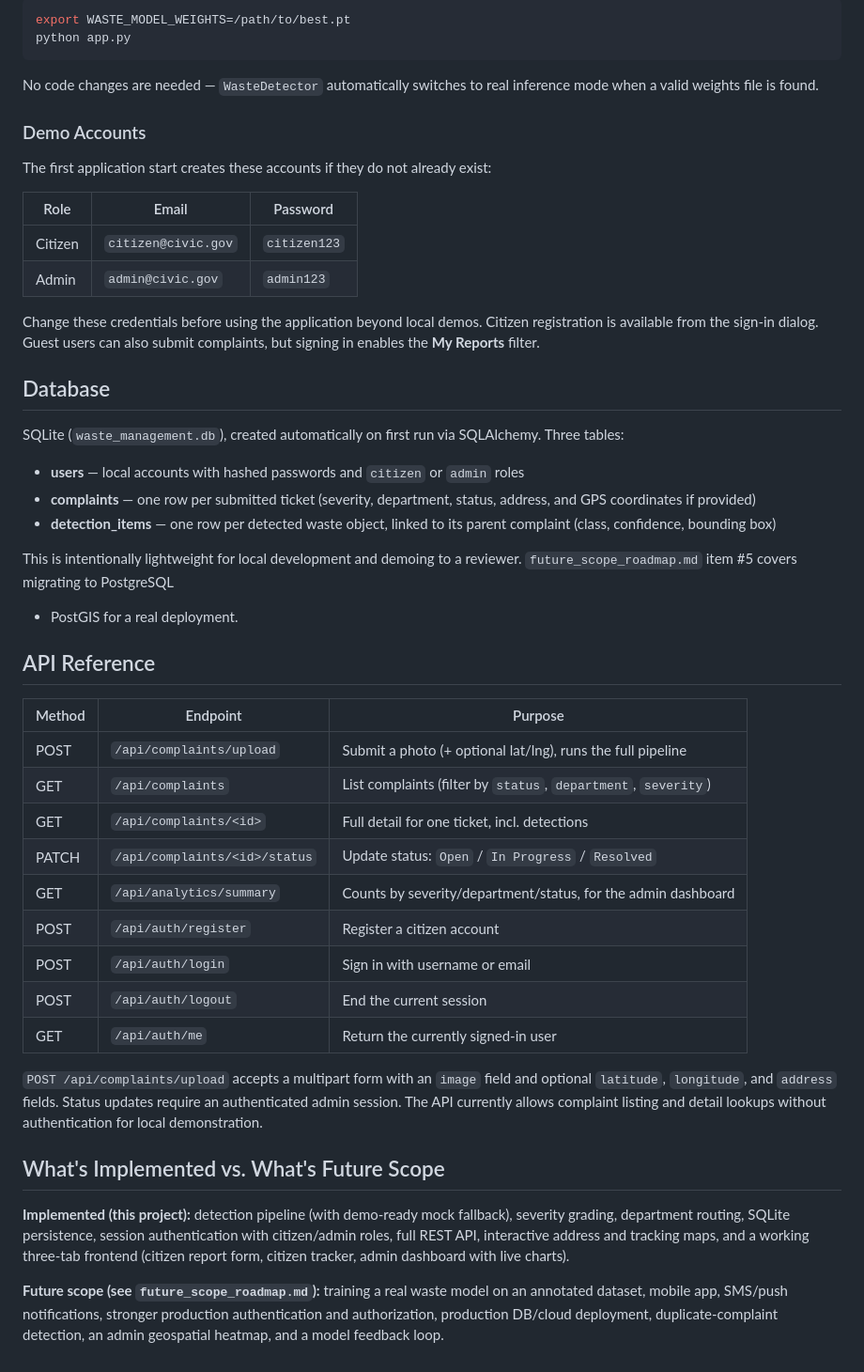
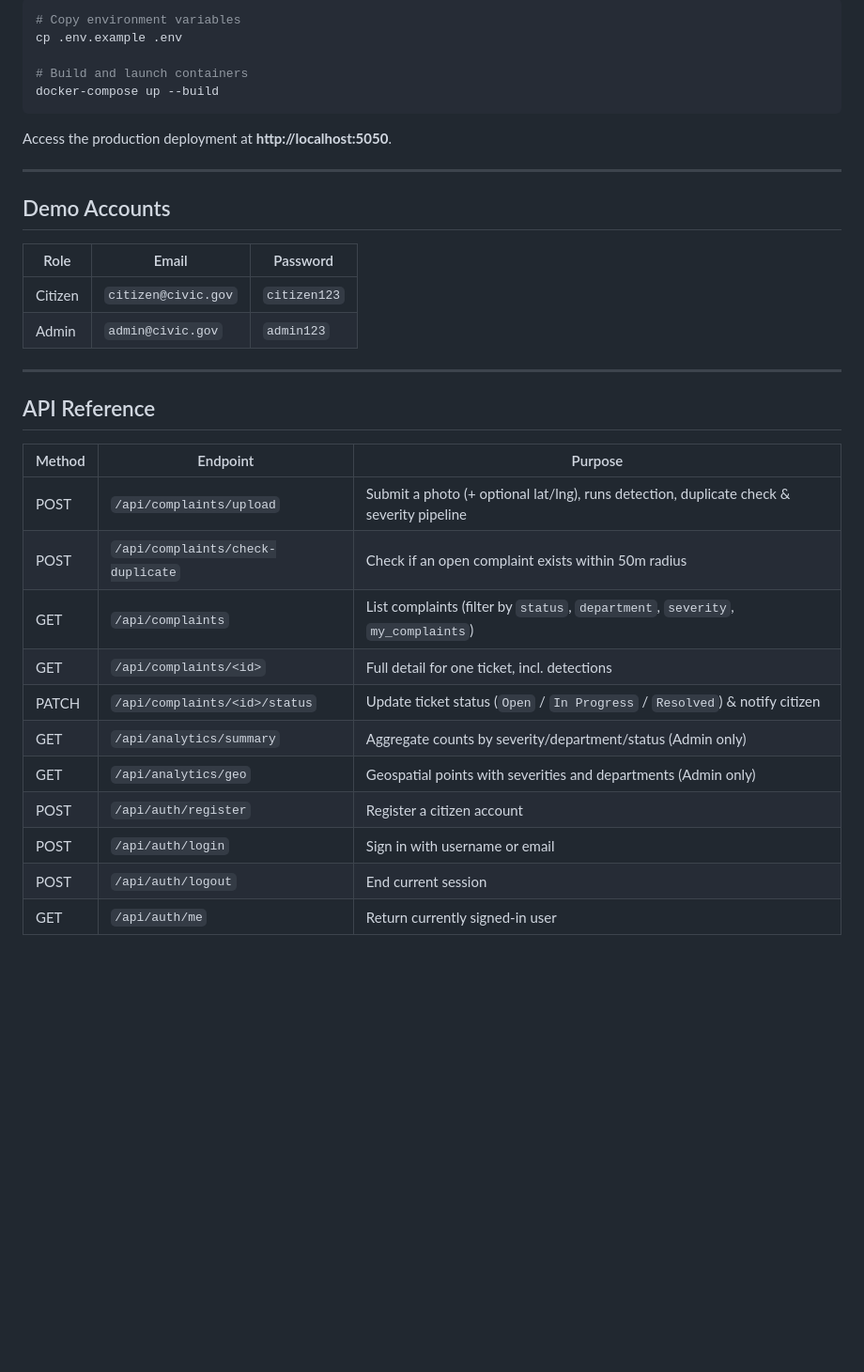
Before and after one commit to riddheekulkarni/waste-management-system, a Markdown page: README.md, the part around one of its changes. Shown at 94% size. Drawn GitHub-style; blank space fills up the shorter version.

Commit message:
docs: update README with key features, API endpoints, test suite, and Docker deployment guide

````diff
--- a/README.md
+++ b/README.md
@@ -88,71 +85,37 @@ demo). Once a custom-trained YOLOv8 model exists (see
 
 ```bash
-export WASTE_MODEL_WEIGHTS=/path/to/best.pt
-python app.py
+# Copy environment variables
+cp .env.example .env
+
+# Build and launch containers
+docker-compose up --build
 ```
 
-No code changes are needed — `WasteDetector` automatically switches to real
-inference mode when a valid weights file is found.
+Access the production deployment at **http://localhost:5050**.
 
-### Demo Accounts
+---
 
-The first application start creates these accounts if they do not already
-exist:
+## Demo Accounts
 
 | Role | Email | Password |
 |---|---|---|
 | Citizen | `citizen@civic.gov` | `citizen123` |
 | Admin | `admin@civic.gov` | `admin123` |
 
-Change these credentials before using the application beyond local demos.
-Citizen registration is available from the sign-in dialog. Guest users can
-also submit complaints, but signing in enables the **My Reports** filter.
-
-## Database
-
-SQLite (`waste_management.db`), created automatically on first run via
-SQLAlchemy. Three tables:
-
-- **users** — local accounts with hashed passwords and `citizen` or `admin`
-  roles
-- **complaints** — one row per submitted ticket (severity, department,
-  status, address, and GPS coordinates if provided)
-- **detection_items** — one row per detected waste object, linked to its
-  parent complaint (class, confidence, bounding box)
-
-This is intentionally lightweight for local development and demoing to a
-reviewer. `future_scope_roadmap.md` item #5 covers migrating to PostgreSQL
-+ PostGIS for a real deployment.
+---
 
 ## API Reference
 
 | Method | Endpoint | Purpose |
 |---|---|---|
-| POST | `/api/complaints/upload` | Submit a photo (+ optional lat/lng), runs the full pipeline |
-| GET | `/api/complaints` | List complaints (filter by `status`, `department`, `severity`) |
+| POST | `/api/complaints/upload` | Submit a photo (+ optional lat/lng), runs detection, duplicate check & severity pipeline |
+| POST | `/api/complaints/check-duplicate` | Check if an open complaint exists within 50m radius |
+| GET | `/api/complaints` | List complaints (filter by `status`, `department`, `severity`, `my_complaints`) |
 | GET | `/api/complaints/<id>` | Full detail for one ticket, incl. detections |
-| PATCH | `/api/complaints/<id>/status` | Update status: `Open` / `In Progress` / `Resolved` |
-| GET | `/api/analytics/summary` | Counts by severity/department/status, for the admin dashboard |
+| PATCH | `/api/complaints/<id>/status` | Update ticket status (`Open` / `In Progress` / `Resolved`) & notify citizen |
+| GET | `/api/analytics/summary` | Aggregate counts by severity/department/status (Admin only) |
+| GET | `/api/analytics/geo` | Geospatial points with severities and departments (Admin only) |
 | POST | `/api/auth/register` | Register a citizen account |
 | POST | `/api/auth/login` | Sign in with username or email |
-| POST | `/api/auth/logout` | End the current session |
-| GET | `/api/auth/me` | Return the currently signed-in user |
-
-`POST /api/complaints/upload` accepts a multipart form with an `image` field
-and optional `latitude`, `longitude`, and `address` fields. Status updates
-require an authenticated admin session. The API currently allows complaint
-listing and detail lookups without authentication for local demonstration.
-
-## What's Implemented vs. What's Future Scope
-
-**Implemented (this project):** detection pipeline (with demo-ready mock
-fallback), severity grading, department routing, SQLite persistence, session
-authentication with citizen/admin roles, full REST API, interactive address
-and tracking maps, and a working three-tab frontend (citizen report form,
-citizen tracker, admin dashboard with live charts).
-
-**Future scope (see `future_scope_roadmap.md`):** training a real waste
-model on an annotated dataset, mobile app, SMS/push notifications, stronger
-production authentication and authorization, production DB/cloud deployment,
-duplicate-complaint detection, an admin geospatial heatmap, and a model
-feedback loop.
+| POST | `/api/auth/logout` | End current session |
+| GET | `/api/auth/me` | Return currently signed-in user |
````
Also changed, not shown: other parts of README.md (+50 -53 lines).
